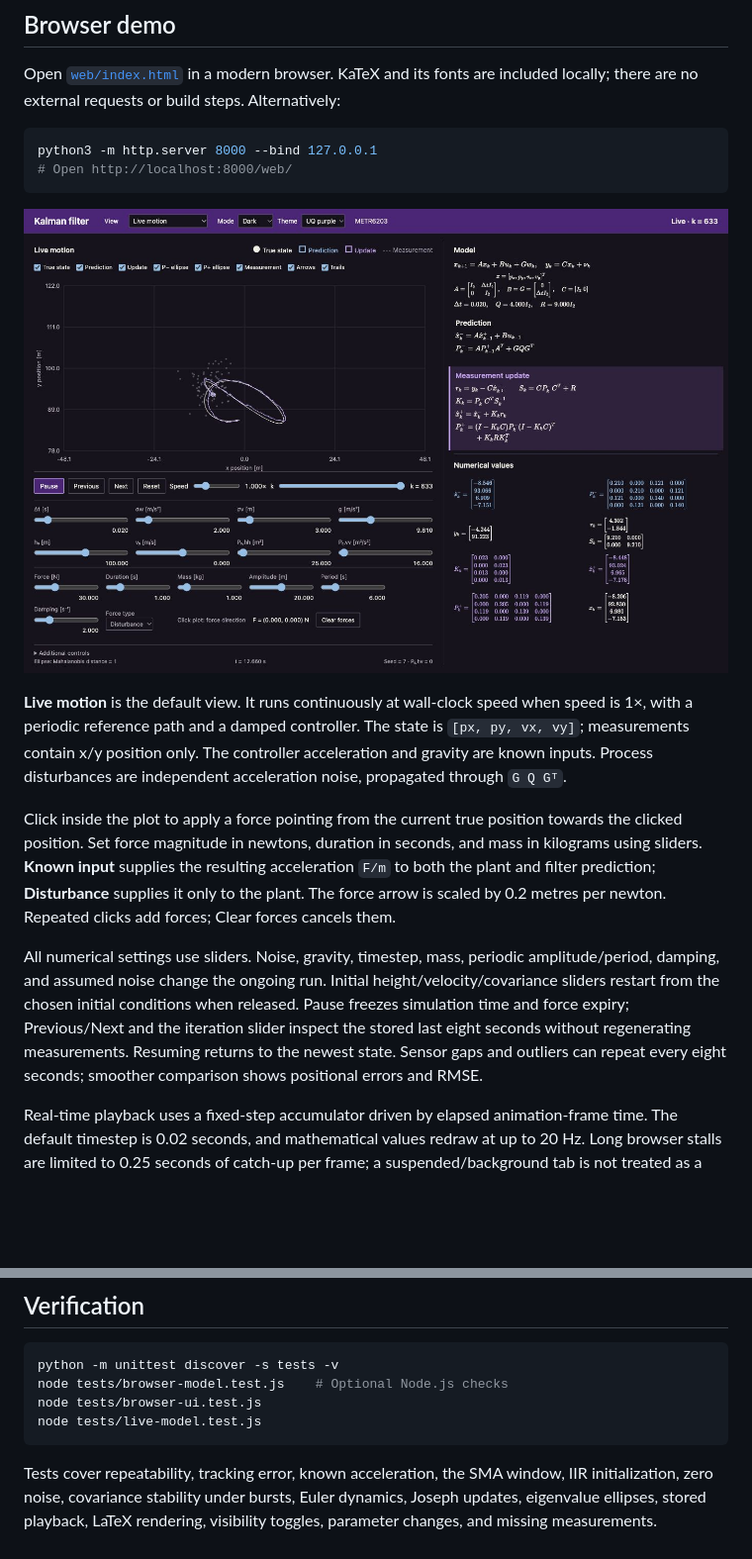
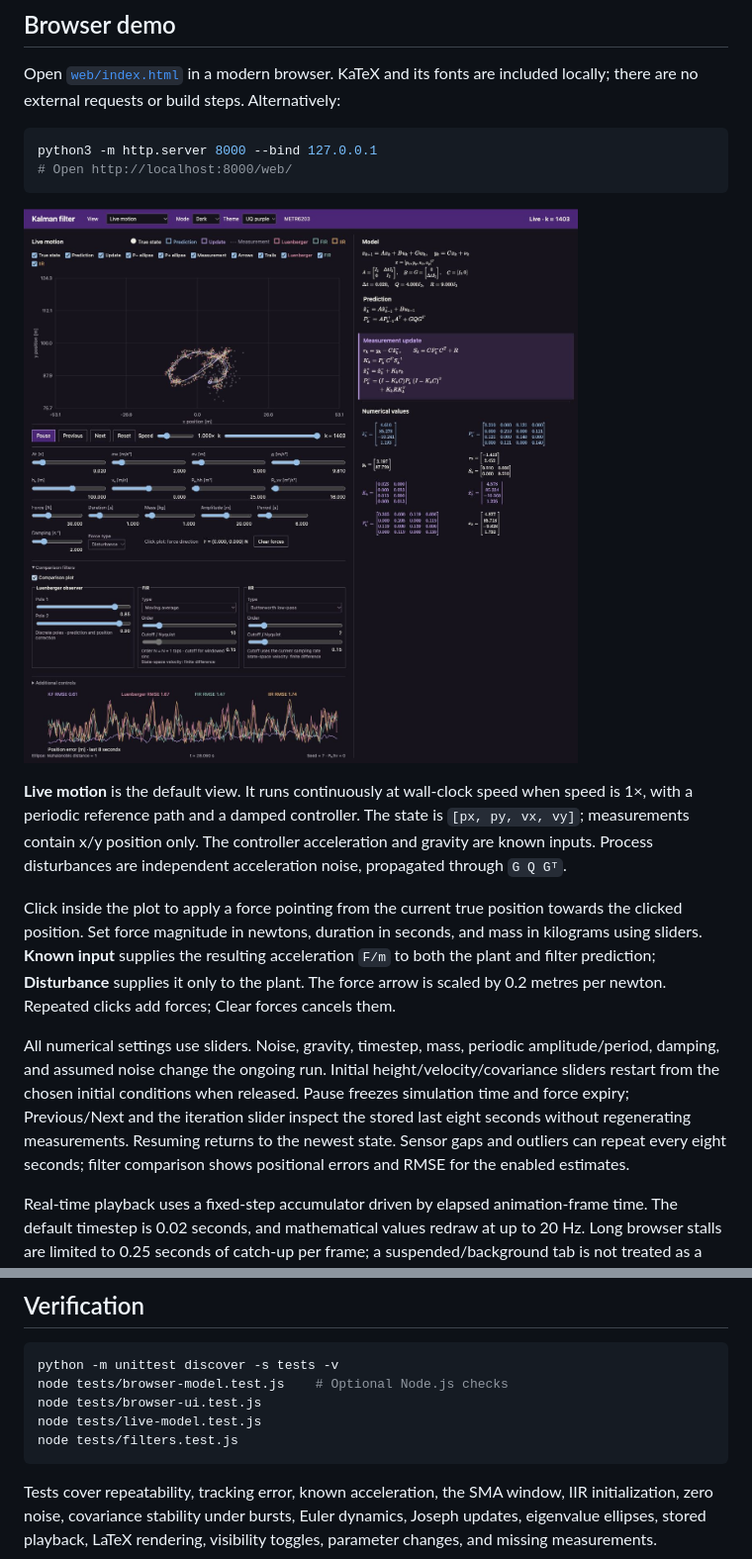
Before and after one commit to miggyval/kalman-demo, a Markdown page: README.md, 2 parts joined by grey strips. Shown at 99% size. Rendered like a GitHub page; pictures changed too: docs/browser-filters.png (added); blank space fills up the shorter version.

Commit message:
Add configurable Luenberger, FIR and IIR comparisons

````diff
--- a/README.md
+++ b/README.md
@@ -11,13 +11,13 @@ python3 -m http.server 8000 --bind 127.0.0.1
 # Open http://localhost:8000/web/
 ```
 
-![Browser state-space demo](docs/browser-lab.png)
+![Browser filter comparison](docs/browser-filters.png)
 
 **Live motion** is the default view. It runs continuously at wall-clock speed when speed is 1×, with a periodic reference path and a damped controller. The state is `[px, py, vx, vy]`; measurements contain x/y position only. The controller acceleration and gravity are known inputs. Process disturbances are independent acceleration noise, propagated through `G Q Gᵀ`.
 
 Click inside the plot to apply a force pointing from the current true position towards the clicked position. Set force magnitude in newtons, duration in seconds, and mass in kilograms using sliders. **Known input** supplies the resulting acceleration `F/m` to both the plant and filter prediction; **Disturbance** supplies it only to the plant. The force arrow is scaled by 0.2 metres per newton. Repeated clicks add forces; Clear forces cancels them.
 
-All numerical settings use sliders. Noise, gravity, timestep, mass, periodic amplitude/period, damping, and assumed noise change the ongoing run. Initial height/velocity/covariance sliders restart from the chosen initial conditions when released. Pause freezes simulation time and force expiry; Previous/Next and the iteration slider inspect the stored last eight seconds without regenerating measurements. Resuming returns to the newest state. Sensor gaps and outliers can repeat every eight seconds; smoother comparison shows positional errors and RMSE.
+All numerical settings use sliders. Noise, gravity, timestep, mass, periodic amplitude/period, damping, and assumed noise change the ongoing run. Initial height/velocity/covariance sliders restart from the chosen initial conditions when released. Pause freezes simulation time and force expiry; Previous/Next and the iteration slider inspect the stored last eight seconds without regenerating measurements. Resuming returns to the newest state. Sensor gaps and outliers can repeat every eight seconds; filter comparison shows positional errors and RMSE for the enabled estimates.
 
 Real-time playback uses a fixed-step accumulator driven by elapsed animation-frame time. The default timestep is 0.02 seconds, and mathematical values redraw at up to 20 Hz. Long browser stalls are limited to 0.25 seconds of catch-up per frame; a suspended/background tab is not treated as a reliable wall-clock timer.
 
@@ -107,6 +115,7 @@ python -m unittest discover -s tests -v
 node tests/browser-model.test.js    # Optional Node.js checks
 node tests/browser-ui.test.js
 node tests/live-model.test.js
+node tests/filters.test.js
 ```
 
 Tests cover repeatability, tracking error, known acceleration, the SMA window, IIR initialization, zero noise, covariance stability under bursts, Euler dynamics, Joseph updates, eigenvalue ellipses, stored playback, LaTeX rendering, visibility toggles, parameter changes, and missing measurements.
````
Also changed, not shown: other parts of README.md (+9 -1 lines), 11 other files.
